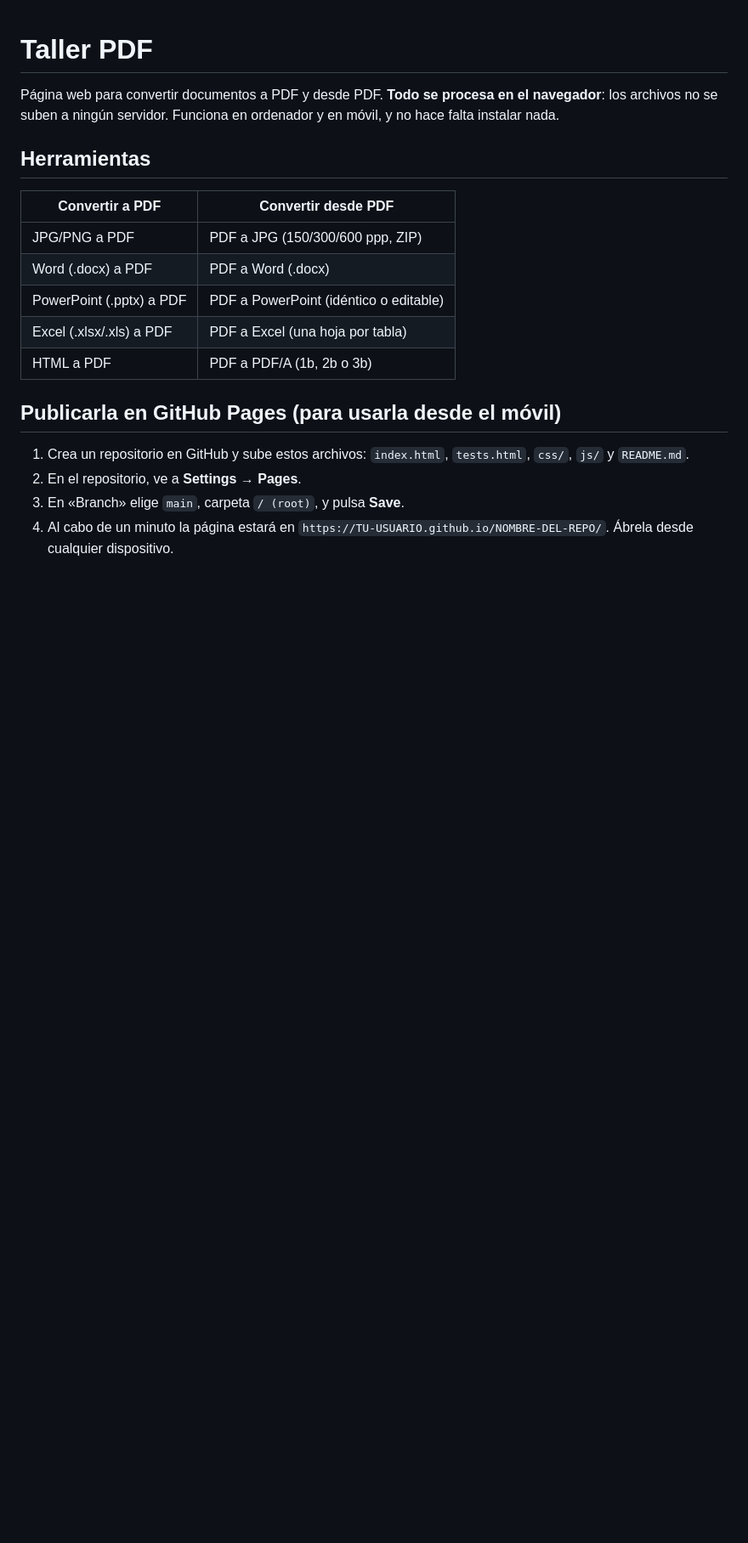
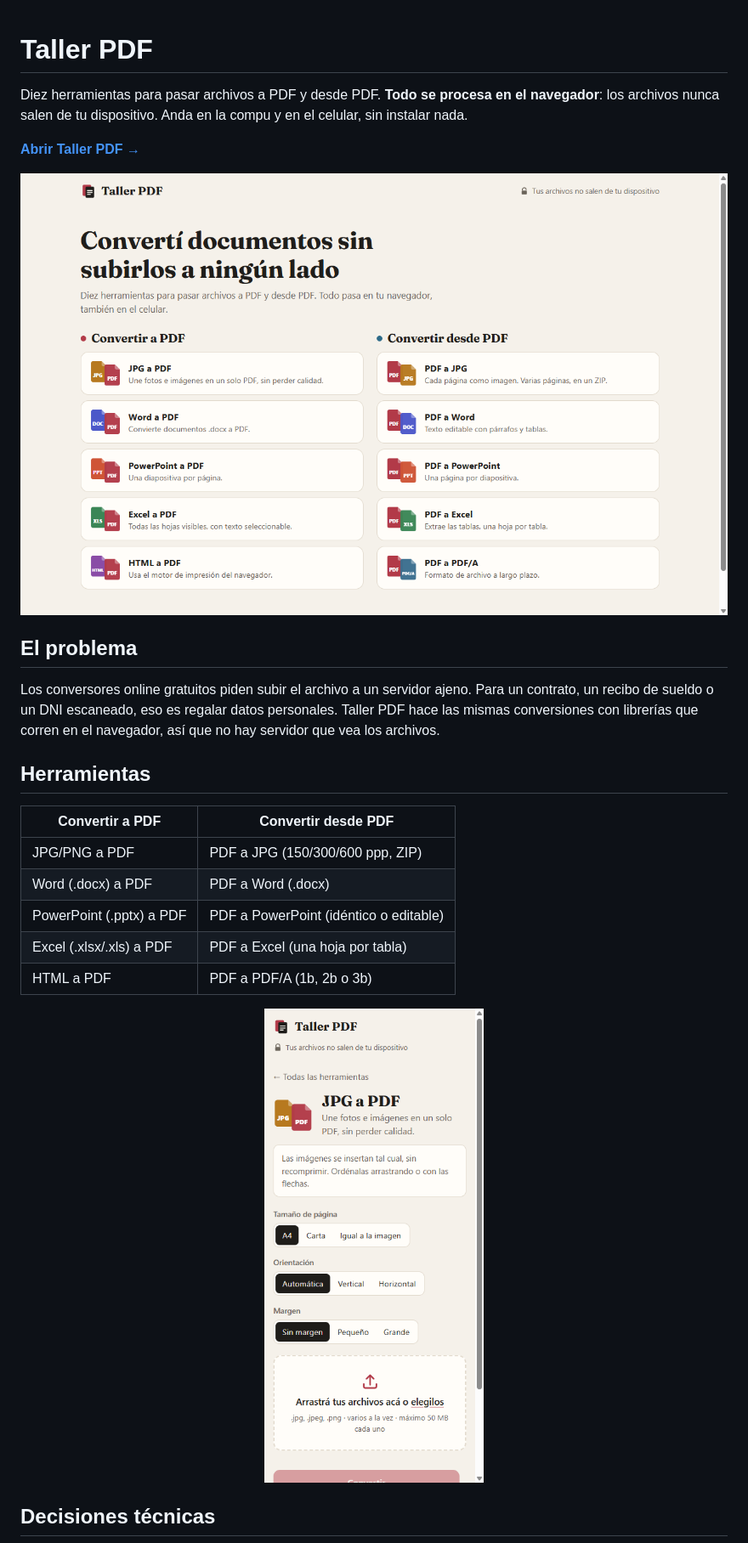
Before and after one commit to Fran951xD/convertidor, a Markdown page: README.md, the part around one of its changes. Shown at 85% size. GitHub-like rendering; pictures changed too: docs/celular.png (added), docs/inicio.png (added); blank space fills up the shorter version.

```diff
--- a/README.md
+++ b/README.md
@@ -1,6 +1,14 @@
 # Taller PDF
 
-Página web para convertir documentos a PDF y desde PDF. **Todo se procesa en el navegador**: los archivos no se suben a ningún servidor. Funciona en ordenador y en móvil, y no hace falta instalar nada.
+Diez herramientas para pasar archivos a PDF y desde PDF. **Todo se procesa en el navegador**: los archivos nunca salen de tu dispositivo. Anda en la compu y en el celular, sin instalar nada.
+
+**[Abrir Taller PDF →](https://fran951xd.github.io/convertidor/)**
+
+![Portada de Taller PDF](docs/inicio.png)
+
+## El problema
+
+Los conversores online gratuitos piden subir el archivo a un servidor ajeno. Para un contrato, un recibo de sueldo o un DNI escaneado, eso es regalar datos personales. Taller PDF hace las mismas conversiones con librerías que corren en el navegador, así que no hay servidor que vea los archivos.
 
 ## Herramientas
 
@@ -12,10 +20,7 @@ Página web para convertir documentos a PDF y desde PDF. **Todo se procesa en el
 | Excel (.xlsx/.xls) a PDF | PDF a Excel (una hoja por tabla) |
 | HTML a PDF | PDF a PDF/A (1b, 2b o 3b) |
 
-## Publicarla en GitHub Pages (para usarla desde el móvil)
+<p align="center"><img src="docs/celular.png" alt="Taller PDF en el celular" width="300"></p>
 
-1. Crea un repositorio en GitHub y sube estos archivos: `index.html`, `tests.html`, `css/`, `js/` y `README.md`.
-2. En el repositorio, ve a **Settings → Pages**.
-3. En «Branch» elige `main`, carpeta `/ (root)`, y pulsa **Save**.
-4. Al cabo de un minuto la página estará en `https://TU-USUARIO.github.io/NOMBRE-DEL-REPO/`. Ábrela desde cualquier dispositivo.
+## Decisiones técnicas
 
```
Also changed, not shown: other parts of README.md (+53 -36 lines), 8 other files.
